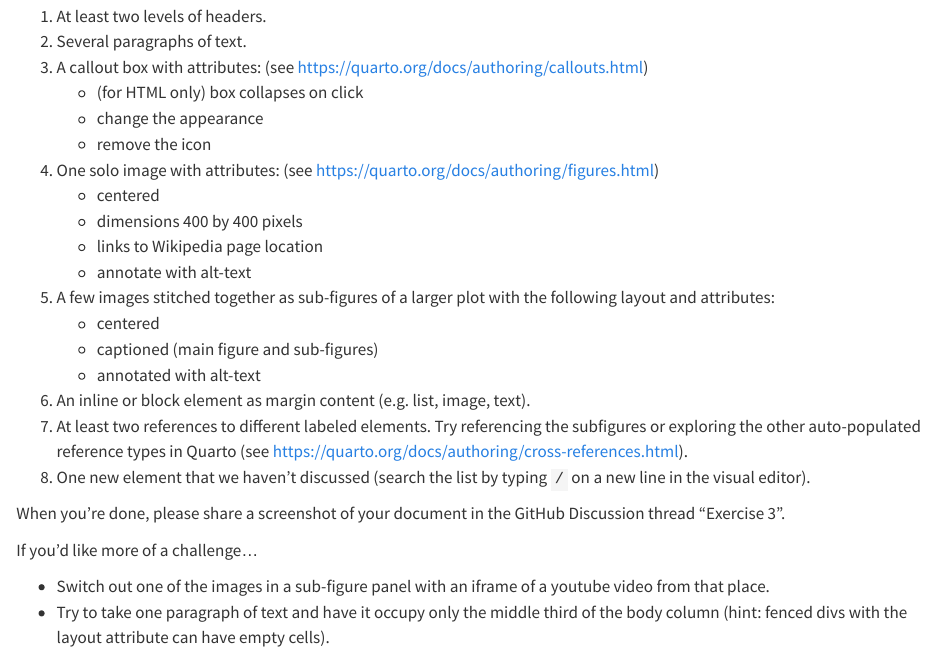
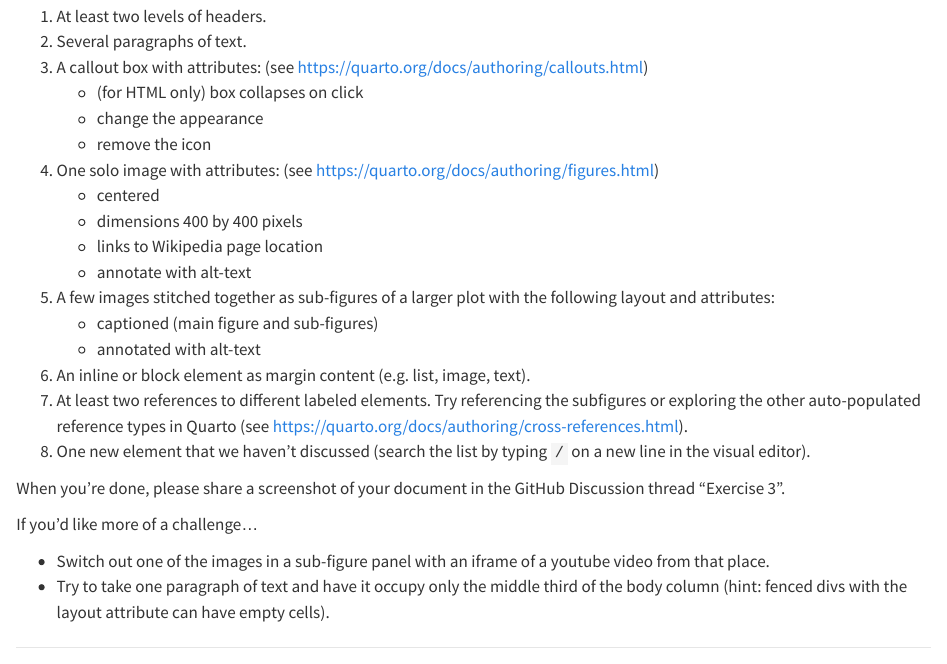
Before and after one commit to rmd-to-quarto/polishing-documents, a Quarto document (ex-3.qmd): the page in a window 1100 px wide, from 260 px down. Rendered offline with R 4.5, knitr and Pandoc in place of Quarto, with nearby package versions.

Commit message:
remove centering

```diff
--- a/ex-3.qmd
+++ b/ex-3.qmd
@@ -23,7 +23,6 @@ Please add to your document each of the following:
    - links to Wikipedia page location
    - annotate with alt-text
 5. A few images stitched together as sub-figures of a larger plot with the following layout and attributes:
-   - centered
    - captioned (main figure and sub-figures)
    - annotated with alt-text
 6. An inline or block element as margin content (e.g. list, image, text).
```
